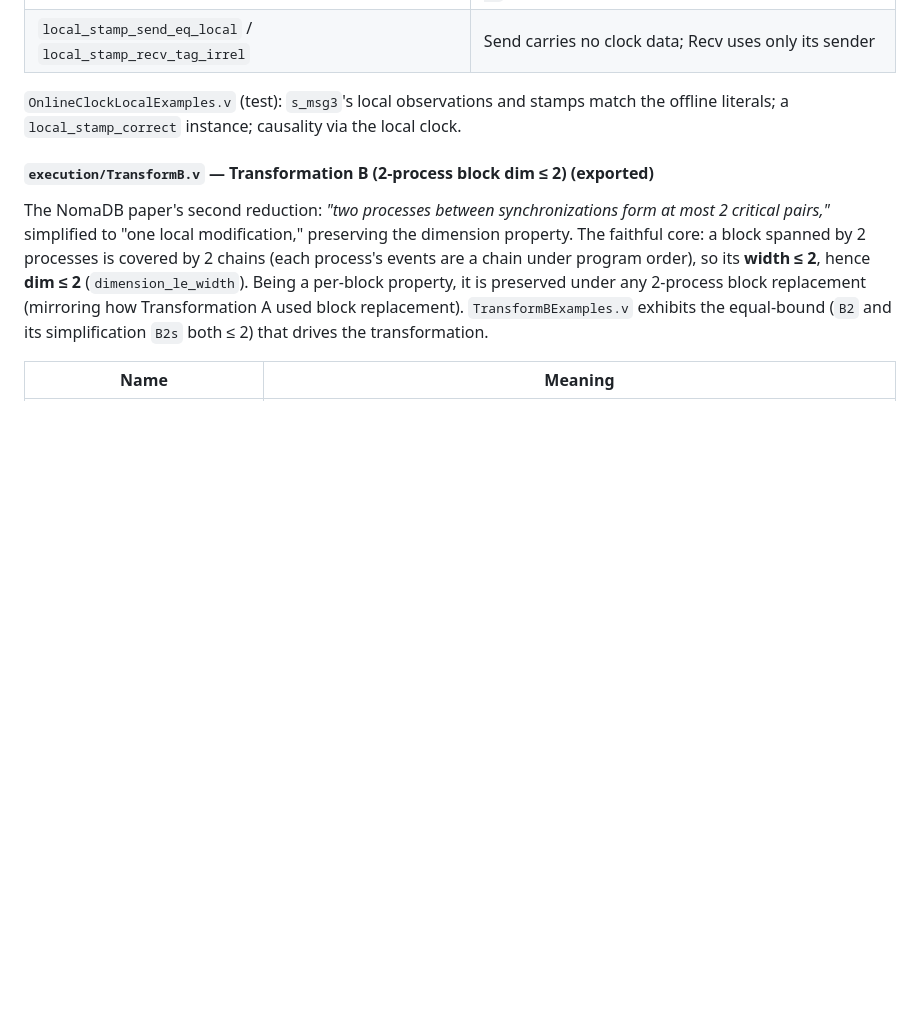
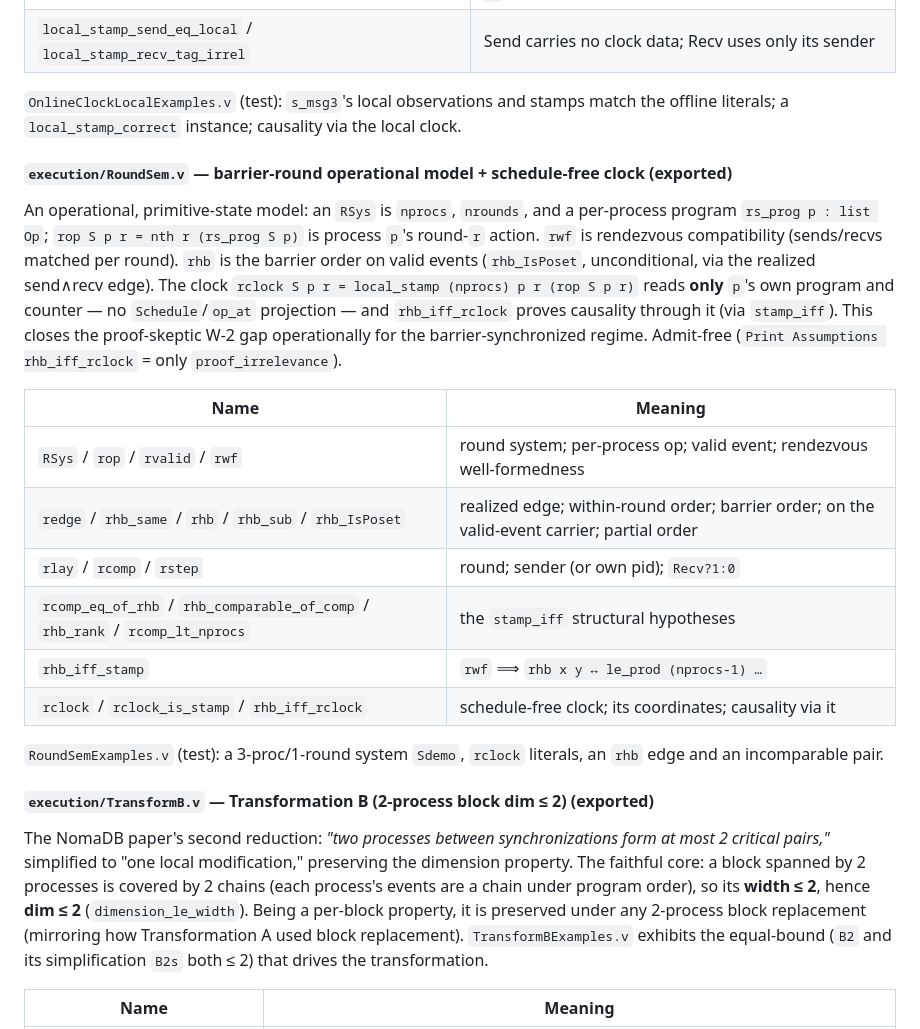
Before and after one commit to KotyanTheKhan/playground, a Markdown page: docs/INDEX.md, the part around the change. GitHub-like rendering; blank space fills up the shorter version.

Commit message:
docs(round-sem): INDEX subsection + DIM2_CLOCK W-2 closed operationally (round model)

```diff
--- a/docs/INDEX.md
+++ b/docs/INDEX.md
@@ -527,6 +527,21 @@ Turns the abstract `L1`/`L2` realizer into a concrete computable timestamp. A ge
 
 `OnlineClockLocalExamples.v` (test): `s_msg3`'s local observations and stamps match the offline literals; a `local_stamp_correct` instance; causality via the local clock.
 
+#### `execution/RoundSem.v` — barrier-round operational model + schedule-free clock (exported)
+
+An operational, primitive-state model: an `RSys` is `nprocs`, `nrounds`, and a per-process program `rs_prog p : list Op`; `rop S p r = nth r (rs_prog S p)` is process `p`'s round-`r` action. `rwf` is rendezvous compatibility (sends/recvs matched per round). `rhb` is the barrier order on valid events (`rhb_IsPoset`, unconditional, via the realized send∧recv edge). The clock `rclock S p r = local_stamp (nprocs) p r (rop S p r)` reads **only** `p`'s own program and counter — no `Schedule`/`op_at` projection — and `rhb_iff_rclock` proves causality through it (via `stamp_iff`). This closes the proof-skeptic W-2 gap operationally for the barrier-synchronized regime. Admit-free (`Print Assumptions rhb_iff_rclock` = only `proof_irrelevance`).
+
+| Name | Meaning |
+|------|---------|
+| `RSys` / `rop` / `rvalid` / `rwf` | round system; per-process op; valid event; rendezvous well-formedness |
+| `redge` / `rhb_same` / `rhb` / `rhb_sub` / `rhb_IsPoset` | realized edge; within-round order; barrier order; on the valid-event carrier; partial order |
+| `rlay` / `rcomp` / `rstep` | round; sender (or own pid); `Recv?1:0` |
+| `rcomp_eq_of_rhb` / `rhb_comparable_of_comp` / `rhb_rank` / `rcomp_lt_nprocs` | the `stamp_iff` structural hypotheses |
+| `rhb_iff_stamp` | `rwf` ⟹ `rhb x y ↔ le_prod (nprocs-1) …` |
+| `rclock` / `rclock_is_stamp` / `rhb_iff_rclock` | schedule-free clock; its coordinates; causality via it |
+
+`RoundSemExamples.v` (test): a 3-proc/1-round system `Sdemo`, `rclock` literals, an `rhb` edge and an incomparable pair.
+
 #### `execution/TransformB.v` — Transformation B (2-process block dim ≤ 2) (exported)
 
 The NomaDB paper's second reduction: *"two processes between synchronizations form at most 2 critical pairs,"* simplified to "one local modification," preserving the dimension property. The faithful core: a block spanned by 2 processes is covered by 2 chains (each process's events are a chain under program order), so its **width ≤ 2**, hence **dim ≤ 2** (`dimension_le_width`). Being a per-block property, it is preserved under any 2-process block replacement (mirroring how Transformation A used block replacement). `TransformBExamples.v` exhibits the equal-bound (`B2` and its simplification `B2s` both ≤ 2) that drives the transformation.
```
Also changed, not shown: execution/DIM2_CLOCK.md (+16 -9 lines).
